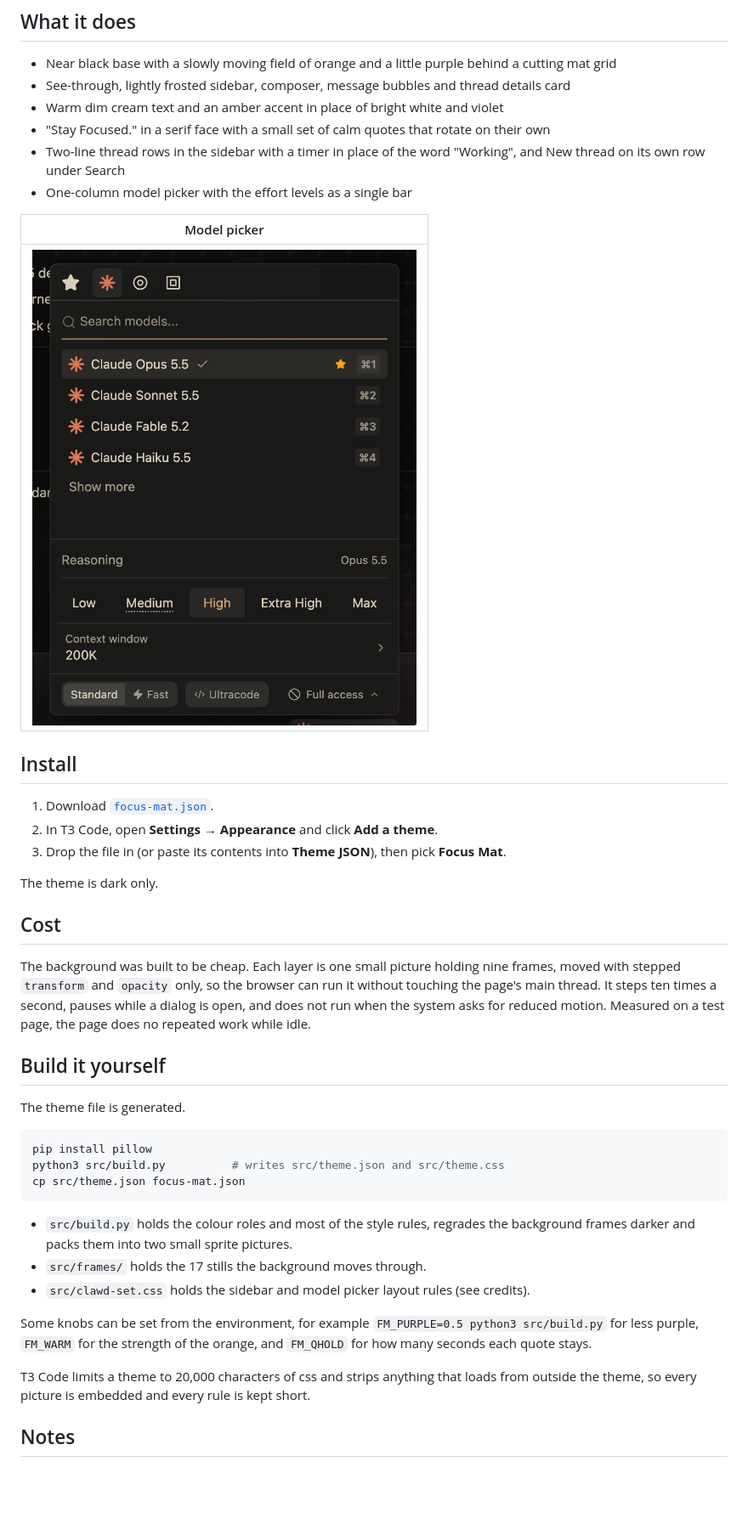
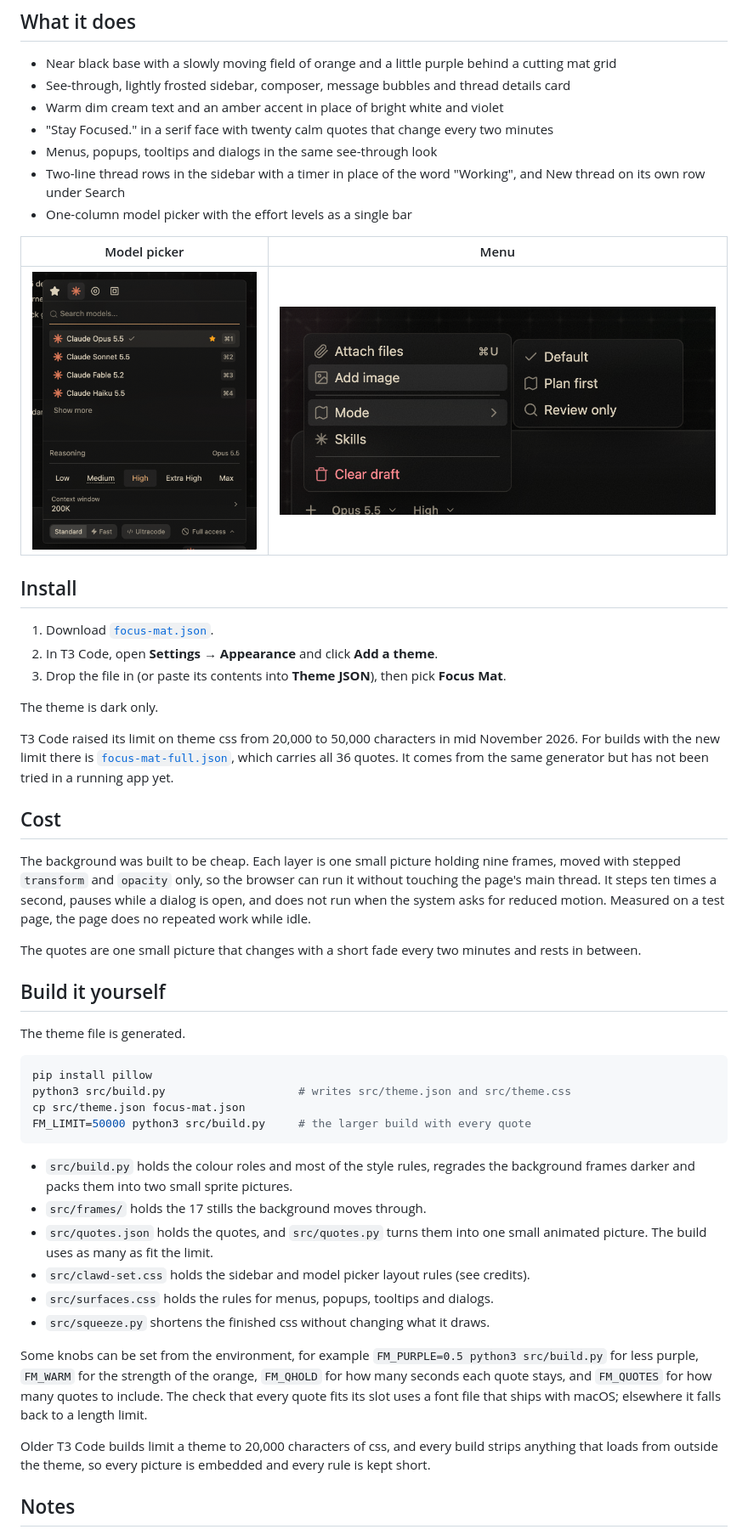
Before and after one commit to AryanRG/focus-mat, a Markdown page: README.md, the part around one of its changes. Shown at 85% size. Drawn GitHub-style; pictures changed too: docs/preview-menu.png (added), docs/preview-model-picker.png; blank space fills up the shorter version.

````diff
--- a/README.md
+++ b/README.md
@@ -11,13 +13,14 @@ One theme file. No fork and no source changes. It is built on T3 Code's own them
 - Near black base with a slowly moving field of orange and a little purple behind a cutting mat grid
 - See-through, lightly frosted sidebar, composer, message bubbles and thread details card
 - Warm dim cream text and an amber accent in place of bright white and violet
-- "Stay Focused." in a serif face with a small set of calm quotes that rotate on their own
+- "Stay Focused." in a serif face with twenty calm quotes that change every two minutes
+- Menus, popups, tooltips and dialogs in the same see-through look
 - Two-line thread rows in the sidebar with a timer in place of the word "Working", and New thread on its own row under Search
 - One-column model picker with the effort levels as a single bar
 
-| Model picker |
-| --- |
-| ![Model picker](docs/preview-model-picker.png) |
+| Model picker | Menu |
+| --- | --- |
+| ![Model picker](docs/preview-model-picker.png) | ![Menu](docs/preview-menu.png) |
 
 ## Install
 
@@ -27,9 +30,13 @@ One theme file. No fork and no source changes. It is built on T3 Code's own them
 
 The theme is dark only.
 
+T3 Code raised its limit on theme css from 20,000 to 50,000 characters in mid November 2026. For builds with the new limit there is [`focus-mat-full.json`](https://raw.githubusercontent.com/AryanRG/focus-mat/main/focus-mat-full.json), which carries all 36 quotes. It comes from the same generator but has not been tried in a running app yet.
+
 ## Cost
 
 The background was built to be cheap. Each layer is one small picture holding nine frames, moved with stepped `transform` and `opacity` only, so the browser can run it without touching the page's main thread. It steps ten times a second, pauses while a dialog is open, and does not run when the system asks for reduced motion. Measured on a test page, the page does no repeated work while idle.
+
+The quotes are one small picture that changes with a short fade every two minutes and rests in between.
 
 ## Build it yourself
 
@@ -37,17 +44,21 @@ The theme file is generated.
 
 ```sh
 pip install pillow
-python3 src/build.py          # writes src/theme.json and src/theme.css
+python3 src/build.py                    # writes src/theme.json and src/theme.css
 cp src/theme.json focus-mat.json
+FM_LIMIT=50000 python3 src/build.py     # the larger build with every quote
 ```
 
 - `src/build.py` holds the colour roles and most of the style rules, regrades the background frames darker and packs them into two small sprite pictures.
 - `src/frames/` holds the 17 stills the background moves through.
+- `src/quotes.json` holds the quotes, and `src/quotes.py` turns them into one small animated picture. The build uses as many as fit the limit.
 - `src/clawd-set.css` holds the sidebar and model picker layout rules (see credits).
+- `src/surfaces.css` holds the rules for menus, popups, tooltips and dialogs.
+- `src/squeeze.py` shortens the finished css without changing what it draws.
 
-Some knobs can be set from the environment, for example `FM_PURPLE=0.5 python3 src/build.py` for less purple, `FM_WARM` for the strength of the orange, and `FM_QHOLD` for how many seconds each quote stays.
+Some knobs can be set from the environment, for example `FM_PURPLE=0.5 python3 src/build.py` for less purple, `FM_WARM` for the strength of the orange, `FM_QHOLD` for how many seconds each quote stays, and `FM_QUOTES` for how many quotes to include. The check that every quote fits its slot uses a font file that ships with macOS; elsewhere it falls back to a length limit.
 
-T3 Code limits a theme to 20,000 characters of css and strips anything that loads from outside the theme, so every picture is embedded and every rule is kept short.
+Older T3 Code builds limit a theme to 20,000 characters of css, and every build strips anything that loads from outside the theme, so every picture is embedded and every rule is kept short.
 
 ## Notes
 
````
Also changed, not shown: other parts of README.md (+3 -1 lines), 9 other files.
